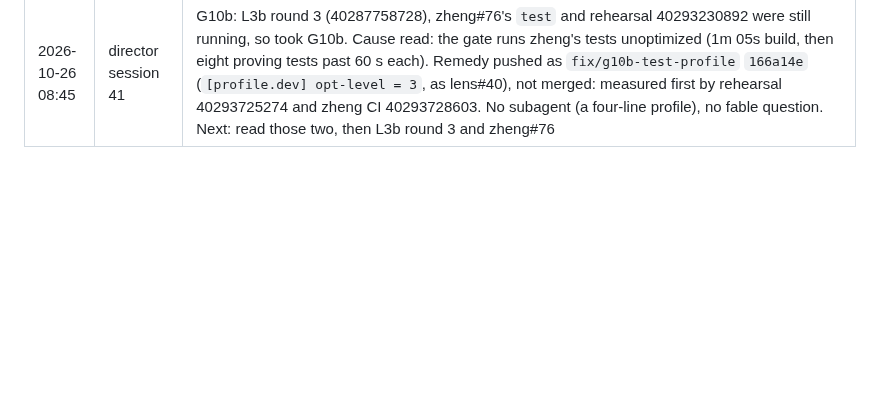
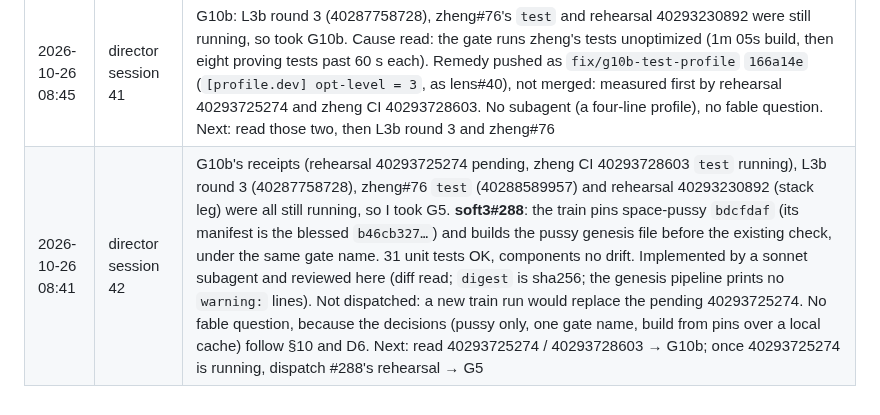
Before and after one commit to cyberia-to/soft3, a Markdown page: release/director/plan.md, the part around one of its changes. Drawn GitHub-style; blank space fills up the shorter version.

Commit message:
docs(director): session 42 — G5 doing, soft3#288; the rehearsal waits on 40293725274 starting
Co-Authored-By: Claude Opus 5.5 <noreply@anthropic.com>

```diff
--- a/release/director/plan.md
+++ b/release/director/plan.md
@@ -177,3 +177,4 @@ reading the order: G2 makes "green" checkable for every sibling PR; L1 → L2
 | 2026-10-26 08:00 | director session 39 | Every receipt the next rows wait on was still running: rehearsal 40286177469's stack leg (G4, radio#47), L3b round 3 (40287758728) and zheng#76's `test`. So I took G11 and wrote the day's reports for 10-25 and 10-26, with every number naming its run, PR or state file. Reading 40280626840's logs corrected two red causes (stack-mudra, stack-zheng; see G11). Done inline, without a subagent: a report drawn from receipts, which is the director's own measurement. No fable question. Next: read 40286177469 → merge radio#47 (G4) and confirm `simulation-gate` runs (G7); zheng#76 `test` → merge into #73's branch; L3b round 3 |
 | 2026-10-26 08:35 | director session 40 | G4: rehearsal 40286177469 read. stack-radio is green at radio#47's head `0292981` (695.3 s, 657 passed, 0 failed, `source-inputs-unchanged` green). #47's red own-CI lint jobs were traced to pre-existing debt outside its hunks. Reviewed: test-only code plus a dev profile. Receipt on #47 (comment 6411680035); **merged into radio `release/phase1` `e98bc69`. G4 done.** The same run: simulation-gate still `blocked`, because it was dispatched before #242 merged (G7 still open). stack-zheng timed out at 900.006 s at #73's head with 0 failures, so new row G10b. Rehearsal 40293230892 dispatched (the 0.4 tier, `radio=release/phase1`, zheng #73) to confirm G4 from the branch and G7. Done inline, without a subagent: reading receipts and a review. No fable question. Next: read 40293230892 → G7 (simulation-gate runs); zheng#76 `test` → merge into #73's branch; G10b diagnostic; L3b round 3 (40287758728) |
 | 2026-10-26 08:45 | director session 41 | G10b: L3b round 3 (40287758728), zheng#76's `test` and rehearsal 40293230892 were still running, so took G10b. Cause read: the gate runs zheng's tests unoptimized (1m 05s build, then eight proving tests past 60 s each). Remedy pushed as `fix/g10b-test-profile` `166a14e` (`[profile.dev] opt-level = 3`, as lens#40), not merged: measured first by rehearsal 40293725274 and zheng CI 40293728603. No subagent (a four-line profile), no fable question. Next: read those two, then L3b round 3 and zheng#76 |
+| 2026-10-26 08:41 | director session 42 | G10b's receipts (rehearsal 40293725274 pending, zheng CI 40293728603 `test` running), L3b round 3 (40287758728), zheng#76 `test` (40288589957) and rehearsal 40293230892 (stack leg) were all still running, so I took G5. **soft3#288**: the train pins space-pussy `bdcfdaf` (its manifest is the blessed `b46cb327…`) and builds the pussy genesis file before the existing check, under the same gate name. 31 unit tests OK, components no drift. Implemented by a sonnet subagent and reviewed here (diff read; `digest` is sha256; the genesis pipeline prints no `warning:` lines). Not dispatched: a new train run would replace the pending 40293725274. No fable question, because the decisions (pussy only, one gate name, build from pins over a local cache) follow §10 and D6. Next: read 40293725274 / 40293728603 → G10b; once 40293725274 is running, dispatch #288's rehearsal → G5 |
```
Also changed, not shown: other parts of release/director/plan.md (+1 -1 lines), audit/release-2026-10-26/director.md (+2 -1 lines).
